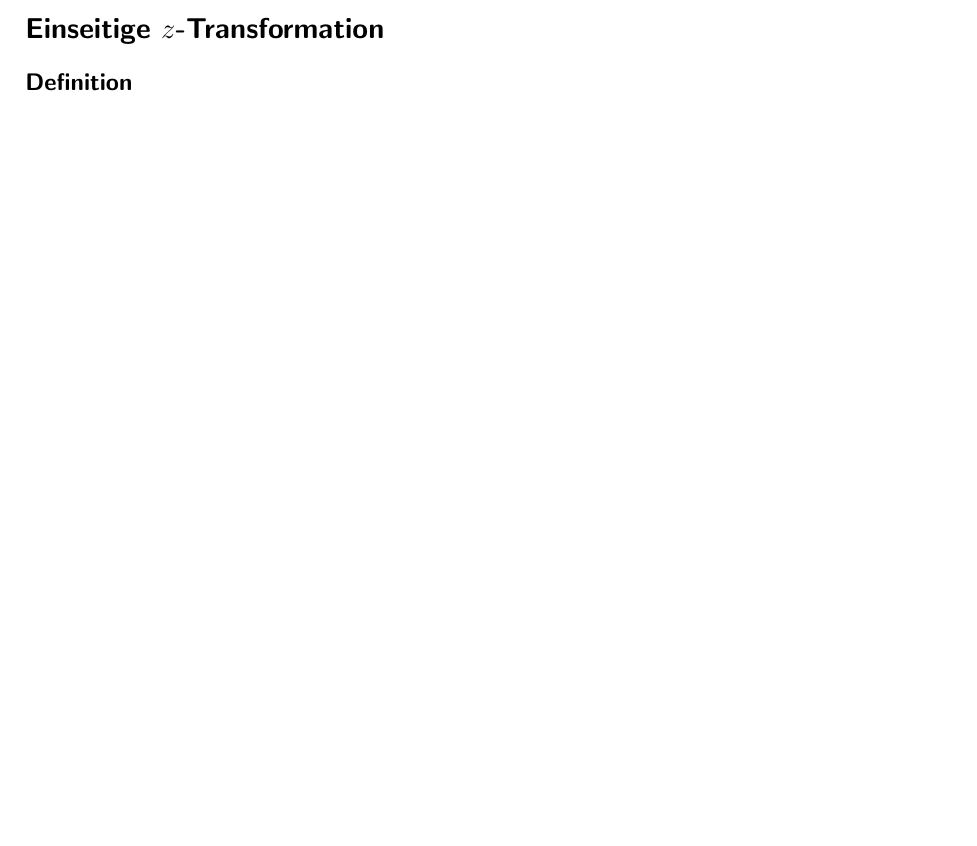
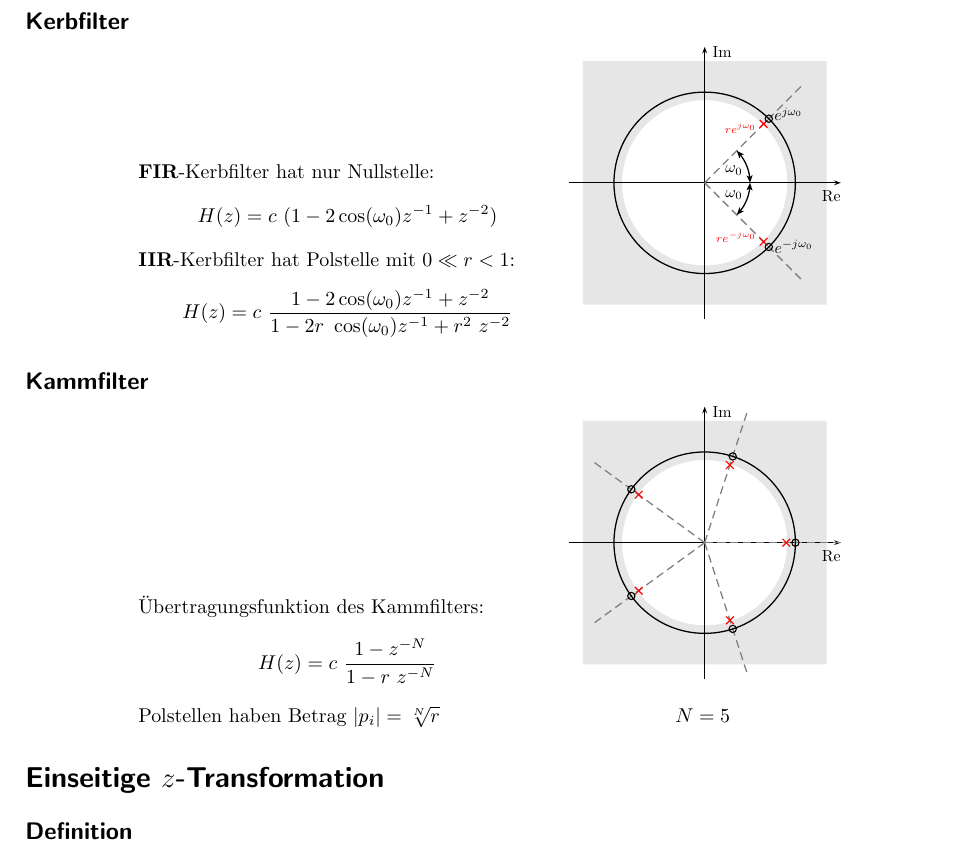
Before and after one commit to eui-spielplatz/dsv-formelsammlung, a LaTeX document (main.tex): part of page 3 of 5 before the commit and part of page 4 of 5 after it, cut at the place of the change, the shorter picture padded with empty space. Compiled offline with LaTeX, dvips and Ghostscript.

Commit message:
Add notch filter and comb filter

```diff
--- a/main.tex
+++ b/main.tex
@@ -379,6 +379,105 @@ Bringe durch Ausmultiplizieren oder Potenzreihenenwicklung auf Form:
 		\[ \tau_g(\omega) = - \frac{\mathrm d\theta(\omega)}{\mathrm d\omega} \]
 	}
 \end{multicols}
+
+\subsection*{Kerbfilter}
+\vspace{-1.5em}
+\begin{figure}[H]
+	\centering
+	\begin{subfigure}{0.45\textwidth}
+		\textbf{FIR}-Kerbfilter hat nur Nullstelle:
+		\[
+			H(z) = c ~ (1 - 2 \cos(\omega_0) z^{-1} + z^{-2})
+		\]
+
+		\textbf{IIR}-Kerbfilter hat Polstelle mit $0 \ll r < 1$:
+		\[
+			H(z) = c ~ \frac{1 - 2 \cos(\omega_0) z^{-1} + z^{-2}}{1 - 2r ~ \cos(\omega_0) z^{-1} + r^2 ~ z^{-2}}
+		\]
+	\end{subfigure}
+	\begin{subfigure}{0.3\textwidth}
+		\scalebox{0.8}{
+			\begin{pspicture}(-3,-3)(3,3)
+				% KB des kausalen, stabilen Systems
+				\psdiskc[fillcolor=gray!20](0,0)(2.7, 2.7){1.838}
+
+				% Koordinatensystem
+				\psaxeslabels{->}(0,0)(-3, -3)(3, 3){$\Re$}{$\Im$}
+
+				% Winkel-Linien
+				\psline[linestyle=dashed, linecolor=gray](3; 45)
+				\psarc[style = Arrow, arrows = <->](0 ,0){1.0}{0}{45}
+				\rput(0.7; 22.5){$\omega_0$}
+
+				\psline[linestyle=dashed, linecolor=gray](3; -45)
+				\psarc[style = Arrow, arrows = <->](0 ,0){1.0}{-45}{0}
+				\rput(0.7; -22.5){$\omega_0$}
+
+				% Einheitskreis
+				\psset{linecolor=black, labelsep=.05}
+				\pscircle(0, 0){2}
+
+				% Polstellen
+				\pspole[linecolor=red](1.3, 1.3){p1} \nput{200}{p1}{\textcolor{red}{$\scriptstyle r e^{j\omega_0}$}}
+				\pspole[linecolor=red](1.3, -1.3){p1} \nput{160}{p1}{\textcolor{red}{$\scriptstyle r e^{-j\omega_0}$}}
+
+				% Nullstellen
+				\pszero(1.414, 1.414){z1} \nput{20}{z1}{$e^{j \omega_0}$}
+				\pszero(1.414, -1.414){z1} \nput{0}{z1}{$e^{-j \omega_0}$}
+			\end{pspicture}
+		}
+	\end{subfigure}
+\end{figure}
+
+\subsection*{Kammfilter}
+\vspace{-1.5em}
+\begin{figure}[H]
+	\centering
+	\begin{subfigure}{0.45\textwidth}
+		Übertragungsfunktion des Kammfilters:
+		\[
+			H(z) = c ~ \frac{1 - z^{-N}}{1 - r ~ z^{-N}}
+		\]
+		Polstellen haben Betrag $|p_i| = \sqrt[N]{r}$
+	\end{subfigure}
+	\begin{subfigure}{0.3\textwidth}
+		\scalebox{0.8}{
+			\begin{pspicture}(-3,-3)(3,3)
+				% KB des kausalen, stabilen Systems
+				\psdiskc[fillcolor=gray!20](0,0)(2.7, 2.7){1.838}
+
+				% Koordinatensystem
+				\psaxeslabels{->}(0,0)(-3, -3)(3, 3){$\Re$}{$\Im$}
+
+				% Winkel-Linien
+				\psline[linestyle=dashed, linecolor=gray](3; 0)
+				\psline[linestyle=dashed, linecolor=gray](3; 72)
+				\psline[linestyle=dashed, linecolor=gray](3; 144)
+				\psline[linestyle=dashed, linecolor=gray](3; 216)
+				\psline[linestyle=dashed, linecolor=gray](3; 288)
+
+				% Einheitskreis
+				\psset{linecolor=black, labelsep=.05}
+				\pscircle(0, 0){2}
+
+				% Polstellen
+				\pspole[linecolor=red](1.8, 0){p0}
+				\pspole[linecolor=red](0.556, 1.712){p1}
+				\pspole[linecolor=red](-1.456, 1.058){p2}
+				\pspole[linecolor=red](-1.456, -1.058){p3}
+				\pspole[linecolor=red](0.556, -1.712){p4}
+
+				% Nullstellen
+				\pszero(2, 0){z0}
+				\pszero(0.618, 1.902){z1}
+				\pszero(-1.618, 1.176){z2}
+				\pszero(-1.618, -1.176){z3}
+				\pszero(0.618, -1.902){z4}
+			\end{pspicture}
+		}
+		\[ N = 5 \]
+	\end{subfigure}
+\end{figure}
 
 
 \section*{Einseitige $z$-Transformation}
```
Also changed, not shown: main.tex (4 more changed lines).
